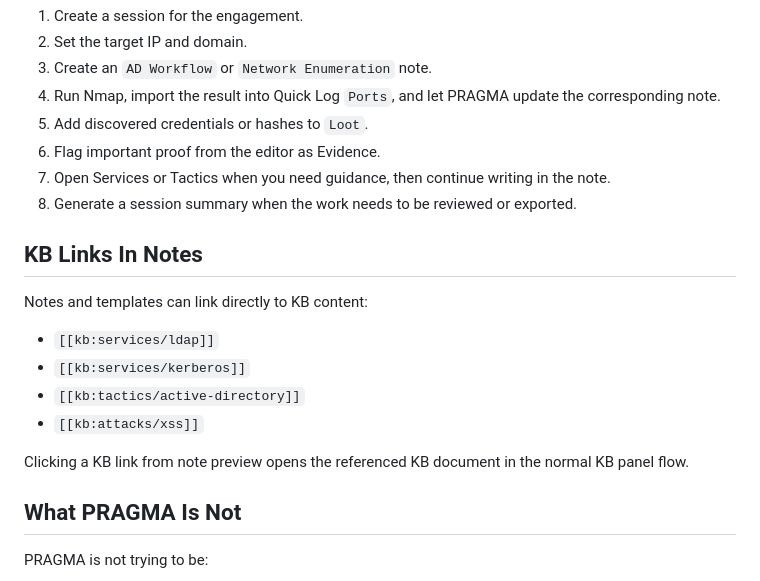
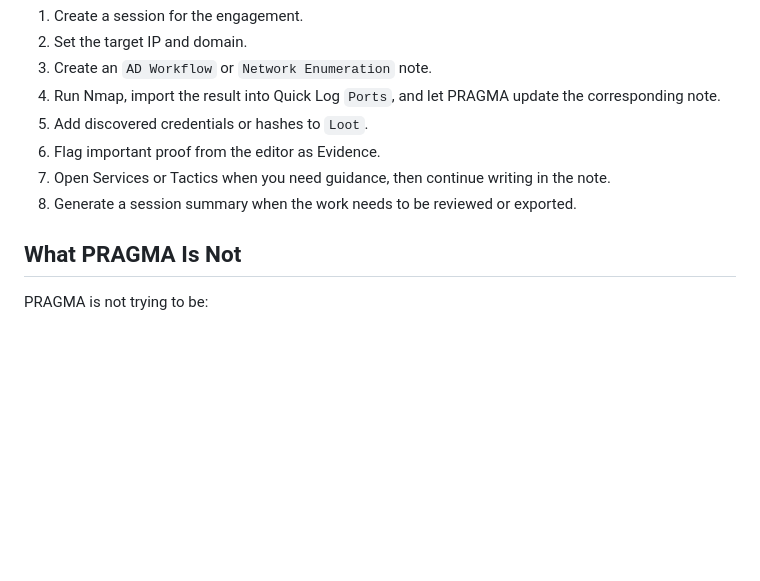
Before and after one commit to VJakoby/pragma-workbench, a Markdown page: USAGE.md, the part around the change. Rendered like a GitHub page; blank space fills up the shorter version.

Commit message:
Remove KB Links section from USAGE.md
Removed section on KB links in notes from usage documentation.

```diff
--- a/USAGE.md
+++ b/USAGE.md
@@ -84,17 +84,6 @@ Recommended pattern:
 7. Open Services or Tactics when you need guidance, then continue writing in the note.
 8. Generate a session summary when the work needs to be reviewed or exported.
 
-## KB Links In Notes
-
-Notes and templates can link directly to KB content:
-
-- `[[kb:services/ldap]]`
-- `[[kb:services/kerberos]]`
-- `[[kb:tactics/active-directory]]`
-- `[[kb:attacks/xss]]`
-
-Clicking a KB link from note preview opens the referenced KB document in the normal KB panel flow.
-
 ## What PRAGMA Is Not
 
 PRAGMA is not trying to be:
```
